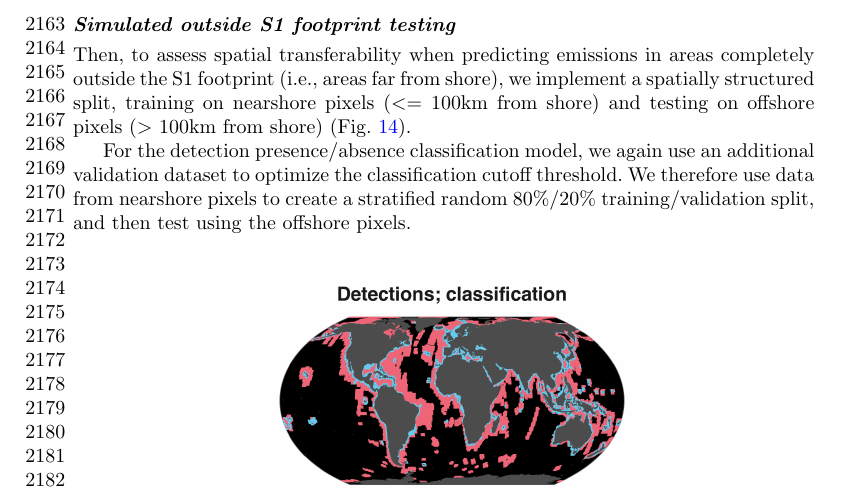
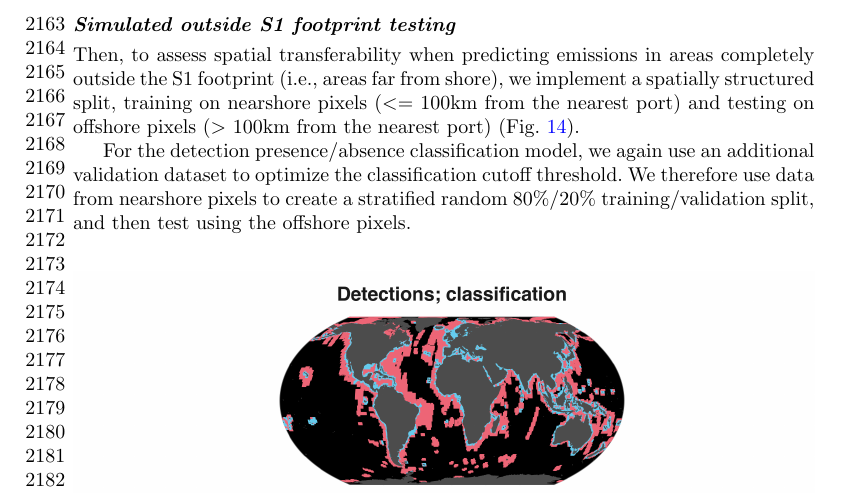
Before and after one commit to emlab-ucsb/paper-ocean-ghg, a LaTeX paper (main.tex): part of page 48 of 96, cut so that both start at the same text. Compiled offline with pdfLaTeX.

Commit message:
Updates from Overleaf

```diff
--- a/main.tex
+++ b/main.tex
@@ -435,7 +435,7 @@ For the detection presence/absence classification model, we use an additional va
 
 \paragraph{Simulated outside S1 footprint testing}
 
-Then, to assess spatial transferability when predicting emissions in areas completely outside the S1 footprint (i.e., areas far from shore), we implement a spatially structured split, training on nearshore pixels ($<=$ 100km from shore) and testing on offshore pixels ($>$ 100km from shore) (Fig. \ref{fig:fig-offshore-outside-footprint-training-testing-map}).
+Then, to assess spatial transferability when predicting emissions in areas completely outside the S1 footprint (i.e., areas far from shore), we implement a spatially structured split, training on nearshore pixels ($<=$ 100km from the nearest port) and testing on offshore pixels ($>$ 100km from the nearest port) (Fig. \ref{fig:fig-offshore-outside-footprint-training-testing-map}).
 
 For the detection presence/absence classification model, we again use an additional validation dataset to optimize the classification cutoff threshold. We therefore use data from nearshore pixels to create a stratified random $80\%$/$20\%$ training/validation split, and then test using the offshore pixels.
 
```
